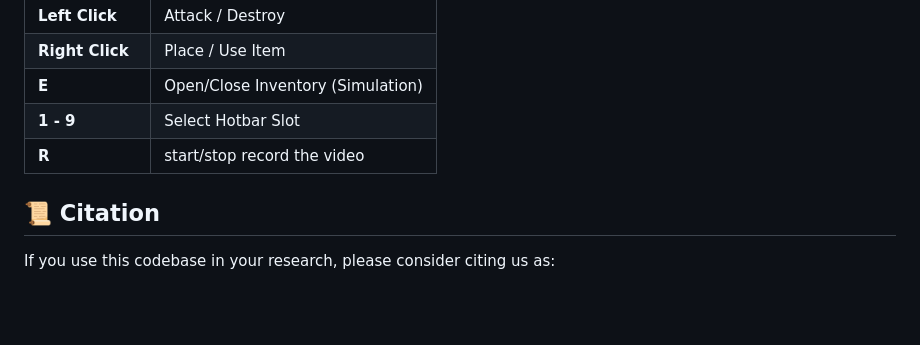
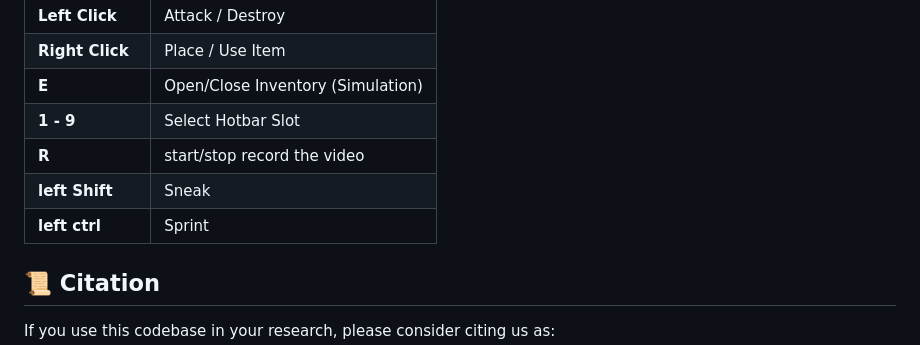
Before and after one commit to IamCreateAI/Dreamerv4-MC, a Markdown page: README.md, the part around the change. Rendered like a GitHub page; blank space fills up the shorter version.

Commit message:
clean file and update readme

```diff
--- a/README.md
+++ b/README.md
@@ -78,6 +78,9 @@ python ui/inference_ui.py --dynamic_path=/path/to/dynamic_model \
 | **E** | Open/Close Inventory (Simulation) |
 | **1 - 9** | Select Hotbar Slot |
 | **R** | start/stop record the video|
+| **left Shift** |Sneak|
+| **left ctrl** |Sprint|
+
 
 ## 📜 Citation
 If you use this codebase in your research, please consider citing us as:
```
